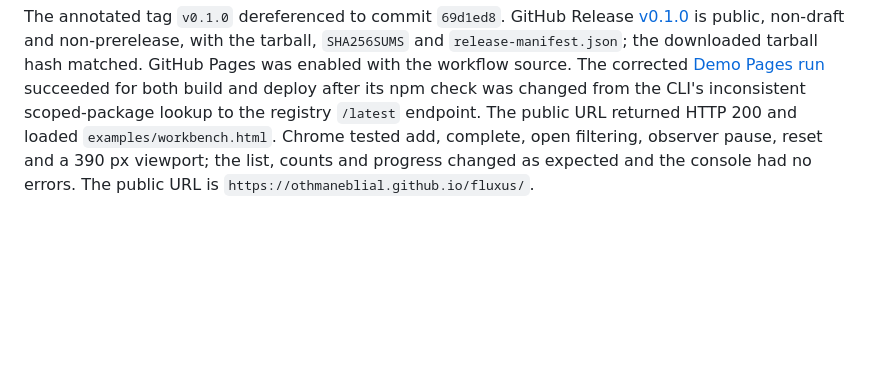
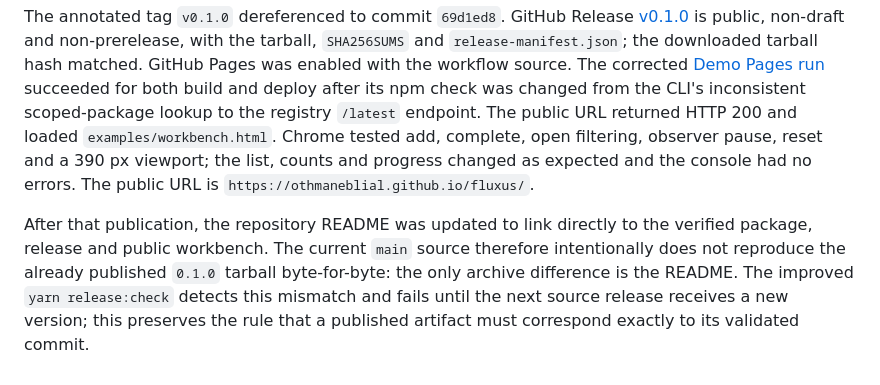
Before and after one commit to OthmaneBlial/fluxus, a Markdown page: docs/VALIDATION.md, the part around the change. GitHub-like rendering; blank space fills up the shorter version.

Commit message:
Document post-release package drift

```diff
--- a/docs/VALIDATION.md
+++ b/docs/VALIDATION.md
@@ -73,3 +73,5 @@ The manual [Demo Pages workflow](../.github/workflows/demo-pages.yml) checks out
 The exact local artifact from commit `69d1ed8` was published as `@othmaneblial/fluxus@0.1.0`. The npm registry's `/latest` metadata returned the package, version, tarball URL, SHA-1 and integrity. The downloaded registry tarball was 11,756 bytes and had SHA-256 `26de30bf41f610082e68a3d2e0a3d45bc722ea2ce9e3a25f0f1f22103bb2a21e`, identical to the local artifact and the GitHub Release asset. A fresh consumer installed that registry tarball and loaded CJS and ESM exports. A second clean temporary consumer installed the package by the public specifier `@othmaneblial/fluxus@0.1.0` and loaded both module formats. The second publication attempt was rejected with `You cannot publish over the previously published versions: 0.1.0`, corroborating that the version exists; no token or credential was printed.
 
 The annotated tag `v0.1.0` dereferenced to commit `69d1ed8`. GitHub Release [v0.1.0](https://github.com/OthmaneBlial/fluxus/releases/tag/v0.1.0) is public, non-draft and non-prerelease, with the tarball, `SHA256SUMS` and `release-manifest.json`; the downloaded tarball hash matched. GitHub Pages was enabled with the workflow source. The corrected [Demo Pages run](https://github.com/OthmaneBlial/fluxus/actions/runs/35446052920) succeeded for both build and deploy after its npm check was changed from the CLI's inconsistent scoped-package lookup to the registry `/latest` endpoint. The public URL returned HTTP 200 and loaded `examples/workbench.html`. Chrome tested add, complete, open filtering, observer pause, reset and a 390 px viewport; the list, counts and progress changed as expected and the console had no errors. The public URL is `https://othmaneblial.github.io/fluxus/`.
+
+After that publication, the repository README was updated to link directly to the verified package, release and public workbench. The current `main` source therefore intentionally does not reproduce the already published `0.1.0` tarball byte-for-byte: the only archive difference is the README. The improved `yarn release:check` detects this mismatch and fails until the next source release receives a new version; this preserves the rule that a published artifact must correspond exactly to its validated commit.
```
